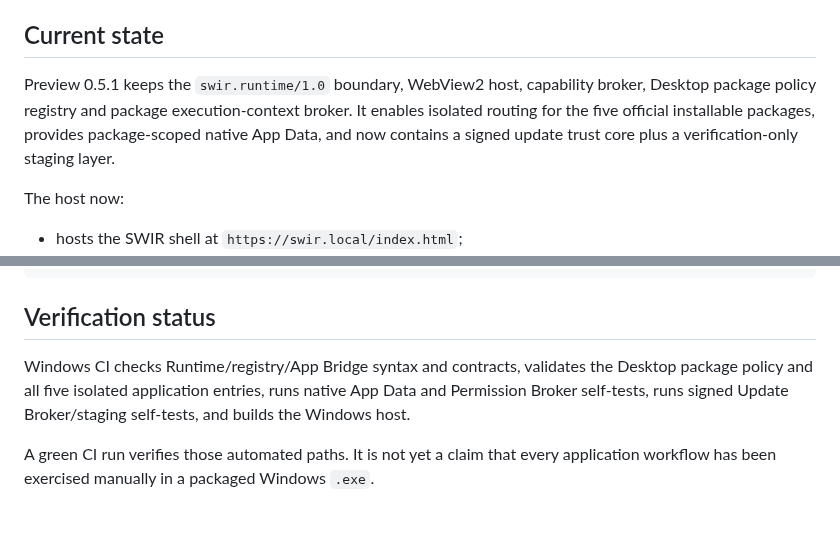
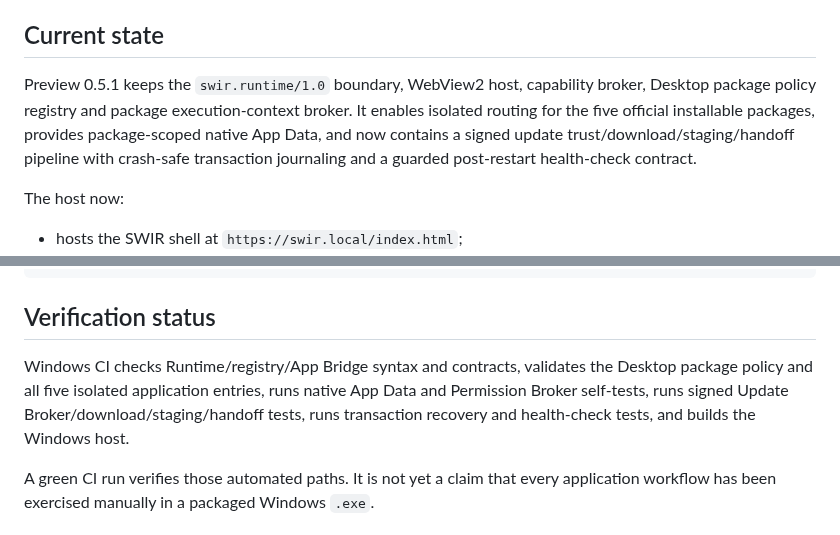
Before and after one commit to Swir/swir.github.io, a Markdown page: desktop/windows/README.md, 2 parts joined by grey strips. Rendered like a GitHub page.

```diff
--- a/desktop/windows/README.md
+++ b/desktop/windows/README.md
@@ -4,7 +4,7 @@ This is the native-host line for SWIR OS Desktop Edition.
 
 ## Current state
 
-Preview 0.5.1 keeps the `swir.runtime/1.0` boundary, WebView2 host, capability broker, Desktop package policy registry and package execution-context broker. It enables isolated routing for the five official installable packages, provides package-scoped native App Data, and now contains a signed update trust core plus a verification-only staging layer.
+Preview 0.5.1 keeps the `swir.runtime/1.0` boundary, WebView2 host, capability broker, Desktop package policy registry and package execution-context broker. It enables isolated routing for the five official installable packages, provides package-scoped native App Data, and now contains a signed update trust/download/staging/handoff pipeline with crash-safe transaction journaling and a guarded post-restart health-check contract.
 
 The host now:
 
@@ -112,7 +123,7 @@ await SwirRuntime.appData.info(packageId);
 
 ## Verification status
 
-Windows CI checks Runtime/registry/App Bridge syntax and contracts, validates the Desktop package policy and all five isolated application entries, runs native App Data and Permission Broker self-tests, runs signed Update Broker/staging self-tests, and builds the Windows host.
+Windows CI checks Runtime/registry/App Bridge syntax and contracts, validates the Desktop package policy and all five isolated application entries, runs native App Data and Permission Broker self-tests, runs signed Update Broker/download/staging/handoff tests, runs transaction recovery and health-check tests, and builds the Windows host.
 
 A green CI run verifies those automated paths. It is not yet a claim that every application workflow has been exercised manually in a packaged Windows `.exe`.
 
```
Also changed, not shown: other parts of desktop/windows/README.md (+31 -19 lines).
